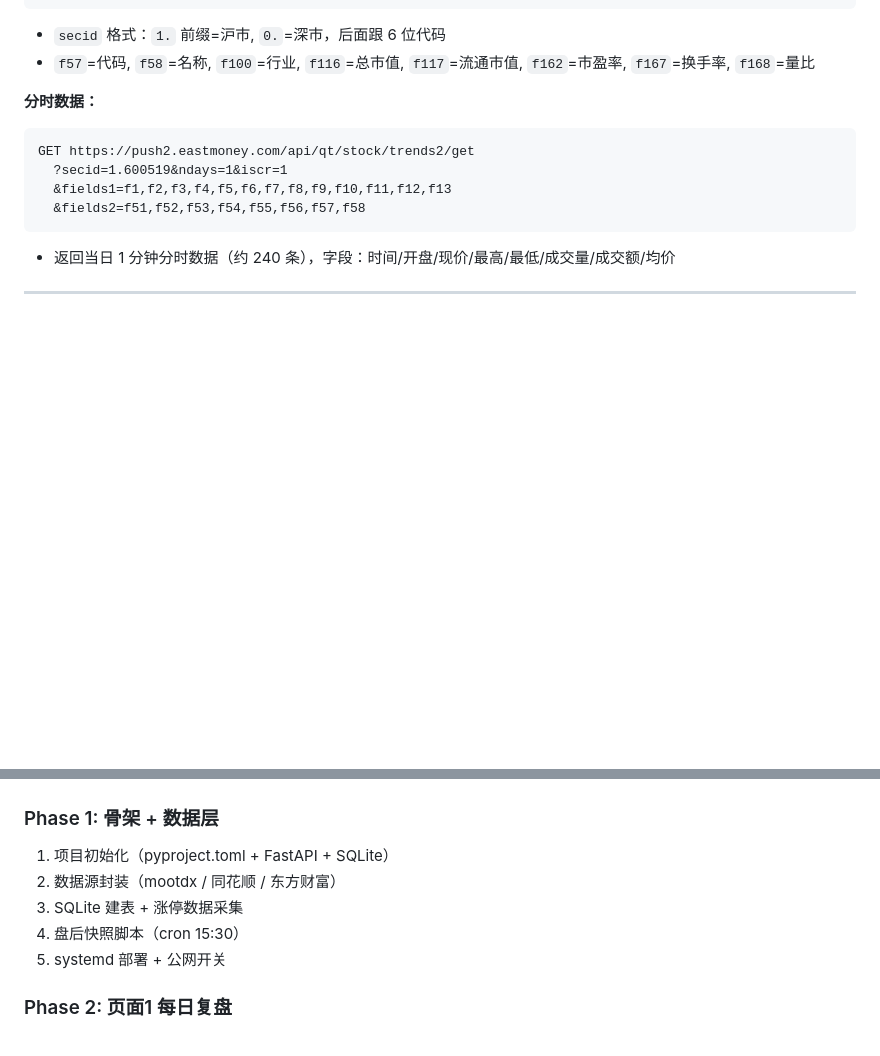
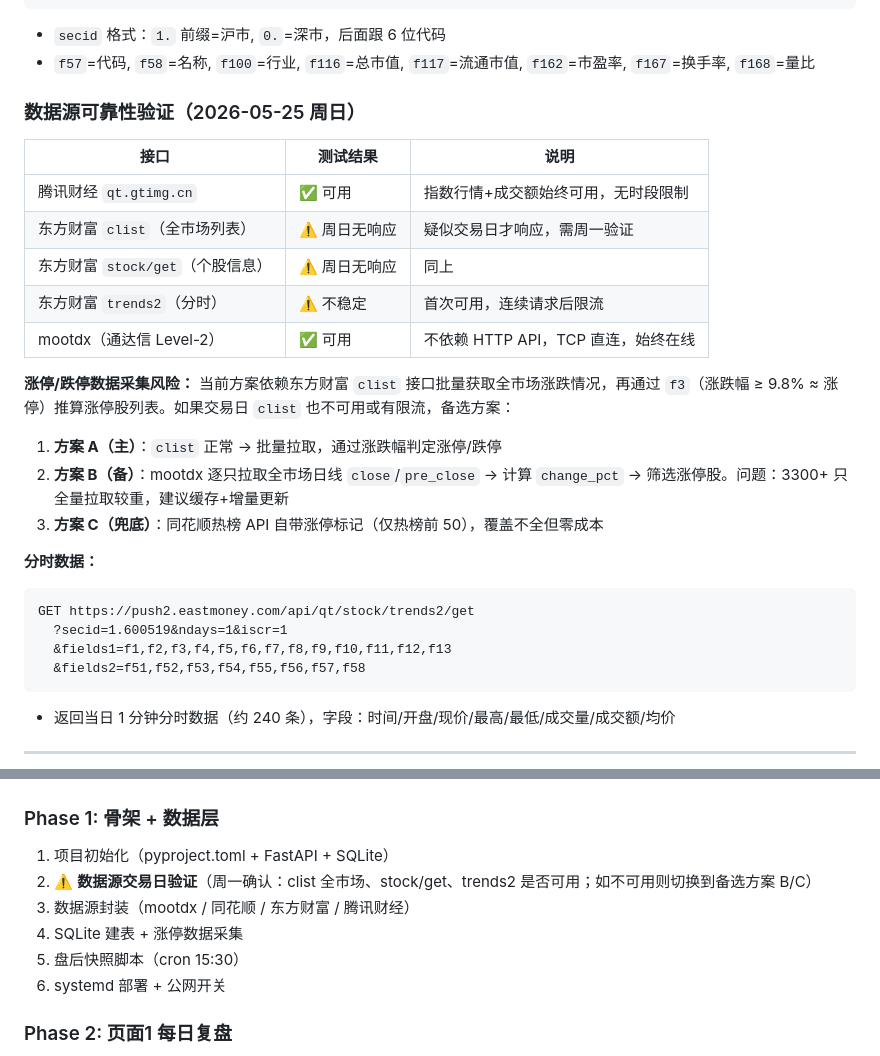
Before and after one commit to cakesmonster/quant-backtester, a Markdown page: docs/PLAN-sundial.md, 2 parts joined by grey strips. GitHub-like rendering; blank space fills up the shorter version.

Commit message:
docs: 数据源可靠性验证结果 + 备选方案（2026-05-25 周日测试）

````diff
--- a/docs/PLAN-sundial.md
+++ b/docs/PLAN-sundial.md
@@ -52,6 +52,22 @@ GET https://push2.eastmoney.com/api/qt/stock/get
 ```
 - `secid` 格式：`1.` 前缀=沪市, `0.`=深市，后面跟 6 位代码
 - `f57`=代码, `f58`=名称, `f100`=行业, `f116`=总市值, `f117`=流通市值, `f162`=市盈率, `f167`=换手率, `f168`=量比
+
+### 数据源可靠性验证（2026-05-25 周日）
+
+| 接口 | 测试结果 | 说明 |
+|------|----------|------|
+| 腾讯财经 `qt.gtimg.cn` | ✅ 可用 | 指数行情+成交额始终可用，无时段限制 |
+| 东方财富 `clist`（全市场列表）| ⚠️ 周日无响应 | 疑似交易日才响应，需周一验证 |
+| 东方财富 `stock/get`（个股信息）| ⚠️ 周日无响应 | 同上 |
+| 东方财富 `trends2`（分时）| ⚠️ 不稳定 | 首次可用，连续请求后限流 |
+| mootdx（通达信 Level-2）| ✅ 可用 | 不依赖 HTTP API，TCP 直连，始终在线 |
+
+**涨停/跌停数据采集风险：** 当前方案依赖东方财富 `clist` 接口批量获取全市场涨跌情况，再通过 `f3`（涨跌幅 ≥ 9.8% ≈ 涨停）推算涨停股列表。如果交易日 `clist` 也不可用或有限流，备选方案：
+
+1. **方案 A（主）**：`clist` 正常 → 批量拉取，通过涨跌幅判定涨停/跌停
+2. **方案 B（备）**：mootdx 逐只拉取全市场日线 `close`/`pre_close` → 计算 `change_pct` → 筛选涨停股。问题：3300+ 只全量拉取较重，建议缓存+增量更新
+3. **方案 C（兜底）**：同花顺热榜 API 自带涨停标记（仅热榜前 50），覆盖不全但零成本
 
 **分时数据：**
 ```
@@ -377,10 +393,11 @@ sundial/
 
 ### Phase 1: 骨架 + 数据层
 1. 项目初始化（pyproject.toml + FastAPI + SQLite）
-2. 数据源封装（mootdx / 同花顺 / 东方财富）
-3. SQLite 建表 + 涨停数据采集
-4. 盘后快照脚本（cron 15:30）
-5. systemd 部署 + 公网开关
+2. ⚠️ **数据源交易日验证**（周一确认：clist 全市场、stock/get、trends2 是否可用；如不可用则切换到备选方案 B/C）
+3. 数据源封装（mootdx / 同花顺 / 东方财富 / 腾讯财经）
+4. SQLite 建表 + 涨停数据采集
+5. 盘后快照脚本（cron 15:30）
+6. systemd 部署 + 公网开关
 
 ### Phase 2: 页面1 每日复盘
 6. 情绪仪表盘
````
